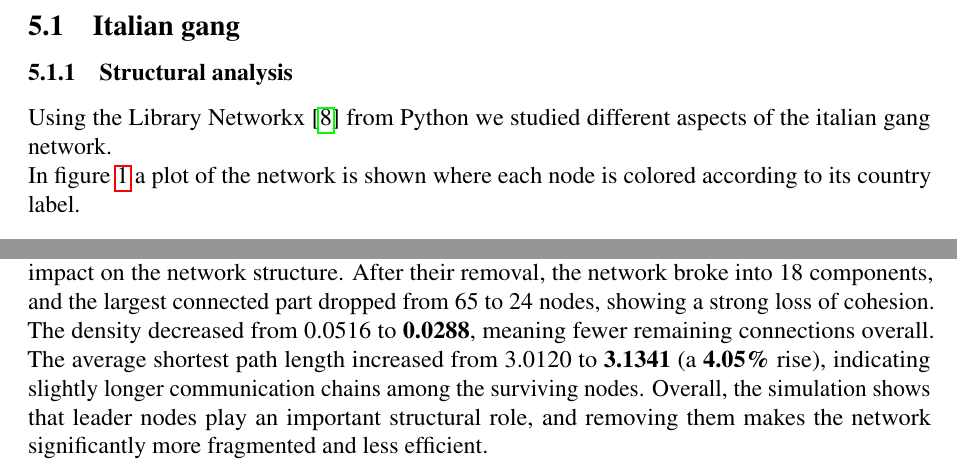
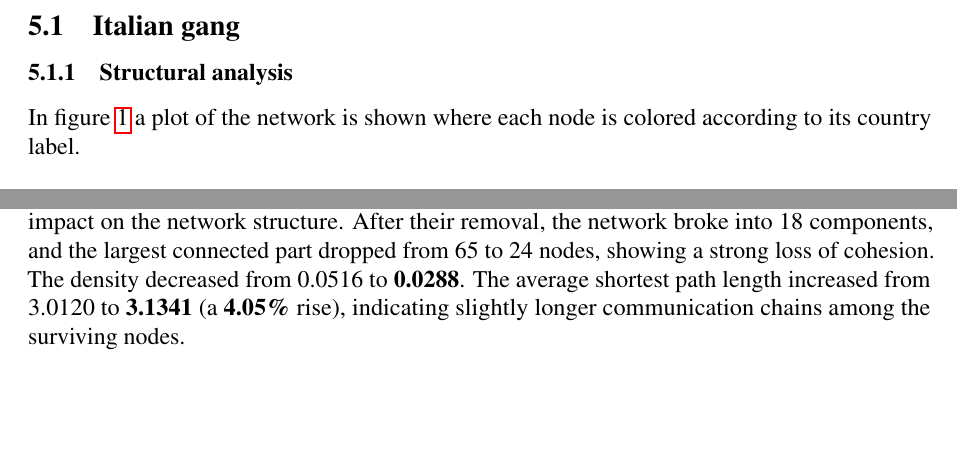
Before and after one commit to leovora/SNA_project, a LaTeX document (reports/sna_project.tex, which reads reports/measures-italy.tex): two parts of pages 10 and 13 of 28 before the commit and two parts of pages 10 and 12 of 27 after it, joined at a grey line, cut so that both start at the same text, the shorter picture padded with empty space. Compiled offline with pdfLaTeX.

Commit message:
remove some text

```diff
--- a/reports/measures-italy.tex
+++ b/reports/measures-italy.tex
@@ -2,8 +2,6 @@
 \subsection{Italian gang}
 
 \subsubsection{Structural analysis}
-
-Using the Library Networkx \cite{networkx} from Python we studied different aspects of the italian gang network.
 
 In figure \ref{fig:italian_net} a plot of the network is shown where each node is colored according to its country label.
 
@@ -113,8 +111,8 @@ The most densely connected "core" of the network is identified.  The analysis re
 \end{figure}
 
 \paragraph{Vulnerability Simulation}
-Removing the three identified leaders (19, 63, 18) had a clear impact on the network structure. After their removal, the network broke into 18 components, and the largest connected part dropped from 65 to 24 nodes, showing a strong loss of cohesion. The density decreased from 0.0516 to \textbf{0.0288}, meaning fewer remaining connections overall. The average shortest path length increased from 3.0120 to \textbf{3.1341} (a \textbf{4.05\%} rise), indicating slightly longer communication chains among the surviving nodes.
-Overall, the simulation shows that leader nodes play an important structural role, and removing them makes the network significantly more fragmented and less efficient.
+Removing the three identified leaders (19, 63, 18) had a clear impact on the network structure. After their removal, the network broke into 18 components, and the largest connected part dropped from 65 to 24 nodes, showing a strong loss of cohesion. The density decreased from 0.0516 to \textbf{0.0288}. The average shortest path length increased from 3.0120 to \textbf{3.1341} (a \textbf{4.05\%} rise), indicating slightly longer communication chains among the surviving nodes.
+
 \begin{figure} [H]
     \centering
     \includegraphics[width=1\linewidth]{images/italian_net_vuln.png}
```
Also changed, not shown: reports/measures-italy.tex (2 more changed lines).
